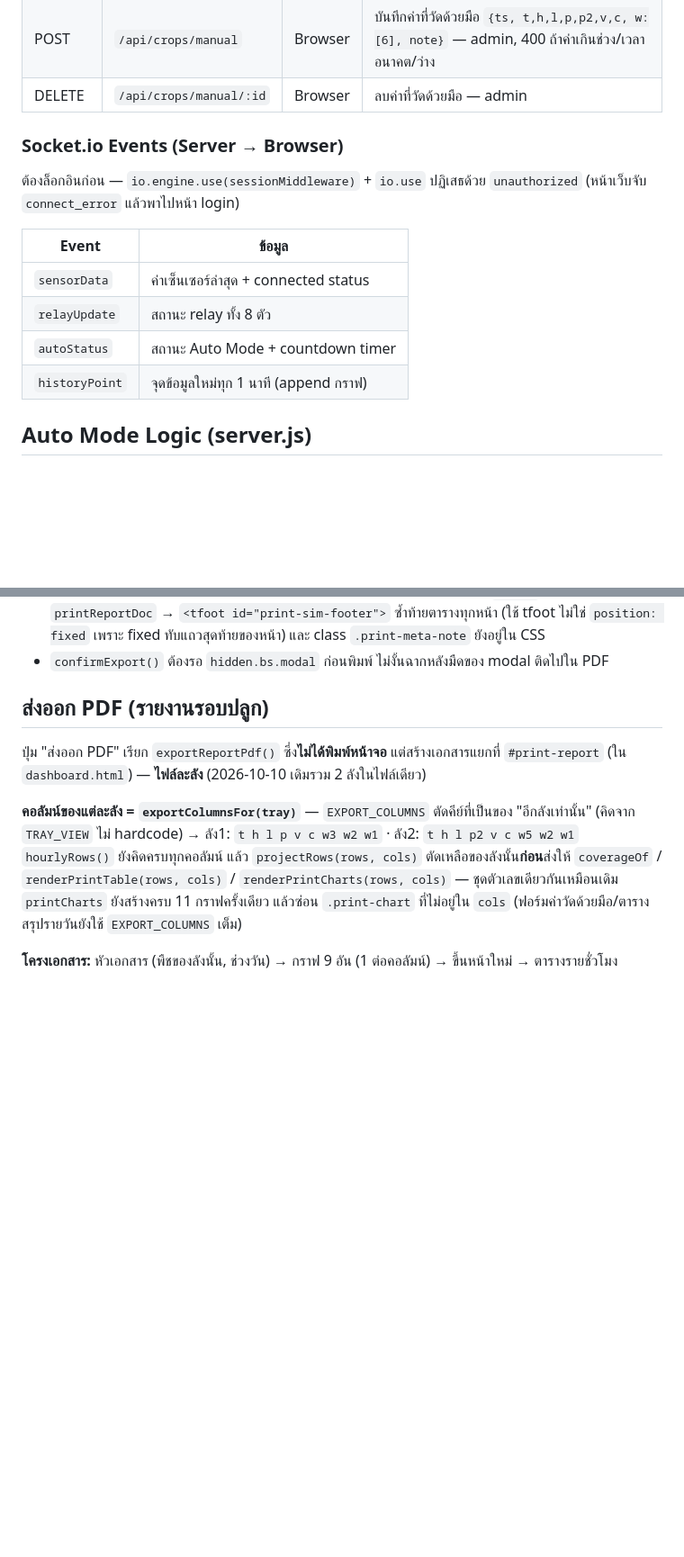
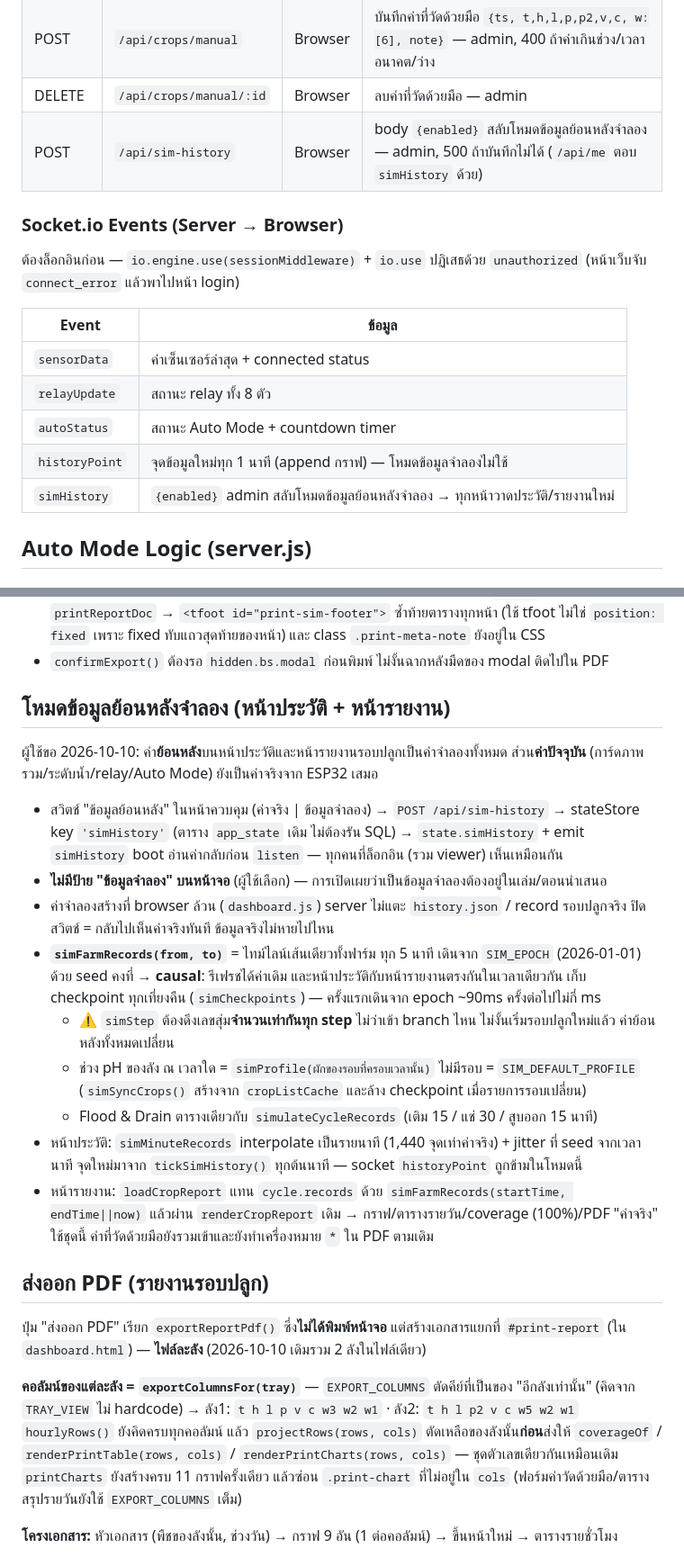
Before and after one commit to Warakorn456/project-sau, a Markdown page: CLAUDE.md, 2 parts joined by grey strips. Shown at 90% size. Rendered like a GitHub page; blank space fills up the shorter version.

Commit message:
Auto-commit via Claude Code

```diff
--- a/CLAUDE.md
+++ b/CLAUDE.md
@@ -147,6 +147,7 @@ DEVICE_KEY=<32 hex>
 | POST | `/api/crops/:id/end` | Browser | เก็บเกี่ยว/ปิดรอบตาม id — admin |
 | POST | `/api/crops/manual` | Browser | บันทึกค่าที่วัดด้วยมือ `{ts, t,h,l,p,p2,v,c, w:[6], note}` — admin, 400 ถ้าค่าเกินช่วง/เวลาอนาคต/ว่าง |
 | DELETE | `/api/crops/manual/:id` | Browser | ลบค่าที่วัดด้วยมือ — admin |
+| POST | `/api/sim-history` | Browser | body `{enabled}` สลับโหมดข้อมูลย้อนหลังจำลอง — admin, 500 ถ้าบันทึกไม่ได้ (`/api/me` ตอบ `simHistory` ด้วย) |
 
 ### Socket.io Events (Server → Browser)
 ต้องล็อกอินก่อน — `io.engine.use(sessionMiddleware)` + `io.use` ปฏิเสธด้วย `unauthorized`
@@ -157,7 +158,8 @@ DEVICE_KEY=<32 hex>
 | `sensorData` | ค่าเซ็นเซอร์ล่าสุด + connected status |
 | `relayUpdate` | สถานะ relay ทั้ง 8 ตัว |
 | `autoStatus` | สถานะ Auto Mode + countdown timer |
-| `historyPoint` | จุดข้อมูลใหม่ทุก 1 นาที (append กราฟ) |
+| `historyPoint` | จุดข้อมูลใหม่ทุก 1 นาที (append กราฟ) — โหมดข้อมูลจำลองไม่ใช้ |
+| `simHistory` | `{enabled}` admin สลับโหมดข้อมูลย้อนหลังจำลอง → ทุกหน้าวาดประวัติ/รายงานใหม่ |
 
 ## Auto Mode Logic (server.js)
 
@@ -297,6 +299,31 @@ reference เดียวกัน — ห้ามแก้ค่าใน reco
   ถ้าต้องใส่ป้ายกลับ: `footer` ของ `printReportDoc` → `<tfoot id="print-sim-footer">` ซ้ำท้ายตารางทุกหน้า
   (ใช้ tfoot ไม่ใช่ `position: fixed` เพราะ fixed ทับแถวสุดท้ายของหน้า) และ class `.print-meta-note` ยังอยู่ใน CSS
 - `confirmExport()` ต้องรอ `hidden.bs.modal` ก่อนพิมพ์ ไม่งั้นฉากหลังมืดของ modal ติดไปใน PDF
+
+## โหมดข้อมูลย้อนหลังจำลอง (หน้าประวัติ + หน้ารายงาน)
+
+ผู้ใช้ขอ 2026-10-10: ค่า**ย้อนหลัง**บนหน้าประวัติและหน้ารายงานรอบปลูกเป็นค่าจำลองทั้งหมด
+ส่วน**ค่าปัจจุบัน** (การ์ดภาพรวม/ระดับน้ำ/relay/Auto Mode) ยังเป็นค่าจริงจาก ESP32 เสมอ
+
+- สวิตช์ "ข้อมูลย้อนหลัง" ในหน้าควบคุม (ค่าจริง | ข้อมูลจำลอง) → `POST /api/sim-history` →
+  stateStore key `'simHistory'` (ตาราง `app_state` เดิม ไม่ต้องรัน SQL) → `state.simHistory` + emit `simHistory`
+  boot อ่านค่ากลับก่อน `listen` — ทุกคนที่ล็อกอิน (รวม viewer) เห็นเหมือนกัน
+- **ไม่มีป้าย "ข้อมูลจำลอง" บนหน้าจอ** (ผู้ใช้เลือก) — การเปิดเผยว่าเป็นข้อมูลจำลองต้องอยู่ในเล่ม/ตอนนำเสนอ
+- ค่าจำลองสร้างที่ browser ล้วน (`dashboard.js`) server ไม่แตะ `history.json` / record รอบปลูกจริง
+  ปิดสวิตช์ = กลับไปเห็นค่าจริงทันที ข้อมูลจริงไม่หายไปไหน
+- **`simFarmRecords(from, to)`** = ไทม์ไลน์เส้นเดียวทั้งฟาร์ม ทุก 5 นาที เดินจาก `SIM_EPOCH` (2026-01-01)
+  ด้วย seed คงที่ → **causal**: รีเฟรชได้ค่าเดิม และหน้าประวัติกับหน้ารายงานตรงกันในเวลาเดียวกัน
+  เก็บ checkpoint ทุกเที่ยงคืน (`simCheckpoints`) — ครั้งแรกเดินจาก epoch ~90ms ครั้งต่อไปไม่กี่ ms
+  - ⚠️ `simStep` ต้องดึงเลขสุ่ม**จำนวนเท่ากันทุก step** ไม่ว่าเข้า branch ไหน ไม่งั้นเริ่มรอบปลูกใหม่แล้ว
+    ค่าย้อนหลังทั้งหมดเปลี่ยน
+  - ช่วง pH ของลัง ณ เวลาใด = `simProfile(ผักของรอบที่ครอบเวลานั้น)` ไม่มีรอบ = `SIM_DEFAULT_PROFILE`
+    (`simSyncCrops()` สร้างจาก `cropListCache` และล้าง checkpoint เมื่อรายการรอบเปลี่ยน)
+  - Flood & Drain ตารางเดียวกับ `simulateCycleRecords` (เติม 15 / แช่ 30 / สูบออก 15 นาที)
+- หน้าประวัติ: `simMinuteRecords` interpolate เป็นรายนาที (1,440 จุดเท่าค่าจริง) + jitter ที่ seed จากเวลานาที
+  จุดใหม่มาจาก `tickSimHistory()` ทุกต้นนาที — socket `historyPoint` ถูกข้ามในโหมดนี้
+- หน้ารายงาน: `loadCropReport` แทน `cycle.records` ด้วย `simFarmRecords(startTime, endTime||now)`
+  แล้วผ่าน `renderCropReport` เดิม → กราฟ/ตารางรายวัน/coverage (100%)/PDF "ค่าจริง" ใช้ชุดนี้
+  ค่าที่วัดด้วยมือยังรวมเข้าและยังทำเครื่องหมาย `*` ใน PDF ตามเดิม
 
 ## ส่งออก PDF (รายงานรอบปลูก)
 
```
